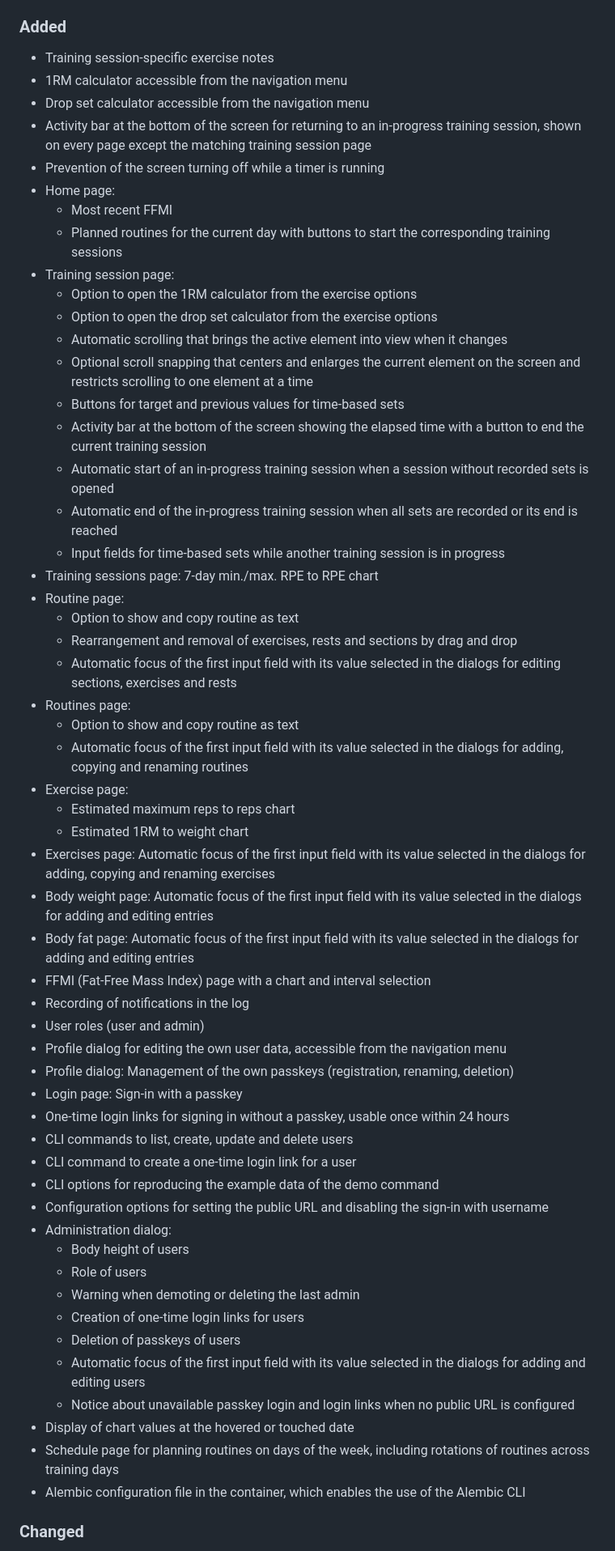
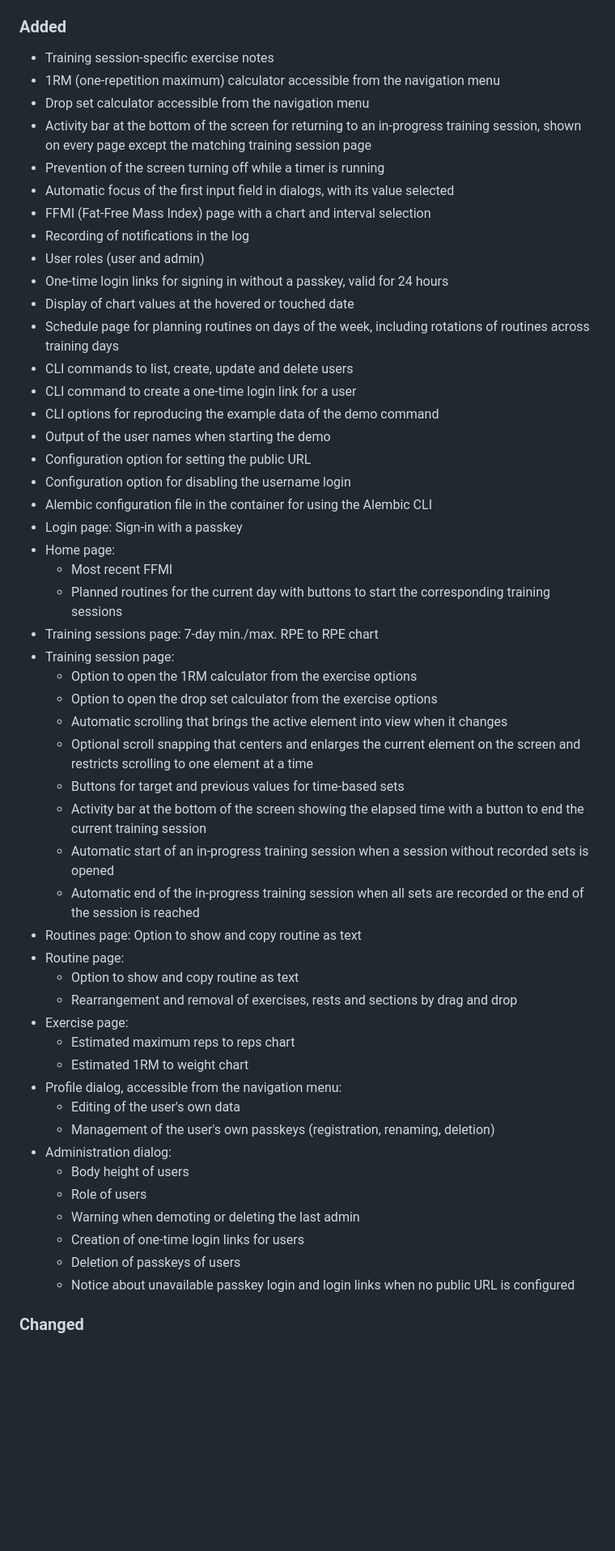
Before and after one commit to treiher/valens, a Markdown page: CHANGELOG.md, the part around one of its changes. Shown at 81% size. GitHub-like rendering; blank space fills up the shorter version.

Commit message:
Improve and document conventions for changelog entries
Assisted-by: Claude Opus 5

```diff
--- a/CHANGELOG.md
+++ b/CHANGELOG.md
@@ -10,13 +10,29 @@ and this project adheres to [Semantic Versioning](https://semver.org/spec/v2.0.0
 ### Added
 
 - Training session-specific exercise notes
-- 1RM calculator accessible from the navigation menu
+- 1RM (one-repetition maximum) calculator accessible from the navigation menu
 - Drop set calculator accessible from the navigation menu
 - Activity bar at the bottom of the screen for returning to an in-progress training session, shown on every page except the matching training session page
 - Prevention of the screen turning off while a timer is running
+- Automatic focus of the first input field in dialogs, with its value selected
+- FFMI (Fat-Free Mass Index) page with a chart and interval selection
+- Recording of notifications in the log
+- User roles (user and admin)
+- One-time login links for signing in without a passkey, valid for 24 hours
+- Display of chart values at the hovered or touched date
+- Schedule page for planning routines on days of the week, including rotations of routines across training days
+- CLI commands to list, create, update and delete users
+- CLI command to create a one-time login link for a user
+- CLI options for reproducing the example data of the demo command
+- Output of the user names when starting the demo
+- Configuration option for setting the public URL
+- Configuration option for disabling the username login
+- Alembic configuration file in the container for using the Alembic CLI
+- Login page: Sign-in with a passkey
 - Home page:
     - Most recent FFMI
     - Planned routines for the current day with buttons to start the corresponding training sessions
+- Training sessions page: 7-day min./max. RPE to RPE chart
 - Training session page:
     - Option to open the 1RM calculator from the exercise options
     - Option to open the drop set calculator from the exercise options
@@ -25,44 +41,24 @@ and this project adheres to [Semantic Versioning](https://semver.org/spec/v2.0.0
     - Buttons for target and previous values for time-based sets
     - Activity bar at the bottom of the screen showing the elapsed time with a button to end the current training session
     - Automatic start of an in-progress training session when a session without recorded sets is opened
-    - Automatic end of the in-progress training session when all sets are recorded or its end is reached
-    - Input fields for time-based sets while another training session is in progress
-- Training sessions page: 7-day min./max. RPE to RPE chart
+    - Automatic end of the in-progress training session when all sets are recorded or the end of the session is reached
+- Routines page: Option to show and copy routine as text
 - Routine page:
     - Option to show and copy routine as text
     - Rearrangement and removal of exercises, rests and sections by drag and drop
-    - Automatic focus of the first input field with its value selected in the dialogs for editing sections, exercises and rests
-- Routines page:
-    - Option to show and copy routine as text
-    - Automatic focus of the first input field with its value selected in the dialogs for adding, copying and renaming routines
 - Exercise page:
     - Estimated maximum reps to reps chart
     - Estimated 1RM to weight chart
-- Exercises page: Automatic focus of the first input field with its value selected in the dialogs for adding, copying and renaming exercises
-- Body weight page: Automatic focus of the first input field with its value selected in the dialogs for adding and editing entries
-- Body fat page: Automatic focus of the first input field with its value selected in the dialogs for adding and editing entries
-- FFMI (Fat-Free Mass Index) page with a chart and interval selection
-- Recording of notifications in the log
-- User roles (user and admin)
-- Profile dialog for editing the own user data, accessible from the navigation menu
-- Profile dialog: Management of the own passkeys (registration, renaming, deletion)
-- Login page: Sign-in with a passkey
-- One-time login links for signing in without a passkey, usable once within 24 hours
-- CLI commands to list, create, update and delete users
-- CLI command to create a one-time login link for a user
-- CLI options for reproducing the example data of the demo command
-- Configuration options for setting the public URL and disabling the sign-in with username
+- Profile dialog, accessible from the navigation menu:
+    - Editing of the user's own data
+    - Management of the user's own passkeys (registration, renaming, deletion)
 - Administration dialog:
     - Body height of users
     - Role of users
     - Warning when demoting or deleting the last admin
     - Creation of one-time login links for users
     - Deletion of passkeys of users
-    - Automatic focus of the first input field with its value selected in the dialogs for adding and editing users
     - Notice about unavailable passkey login and login links when no public URL is configured
-- Display of chart values at the hovered or touched date
-- Schedule page for planning routines on days of the week, including rotations of routines across training days
-- Alembic configuration file in the container, which enables the use of the Alembic CLI
 
 ### Changed
 
```
Also changed, not shown: other parts of CHANGELOG.md (+32 -36 lines), doc/CONVENTIONS.md (+3 -0 lines).
